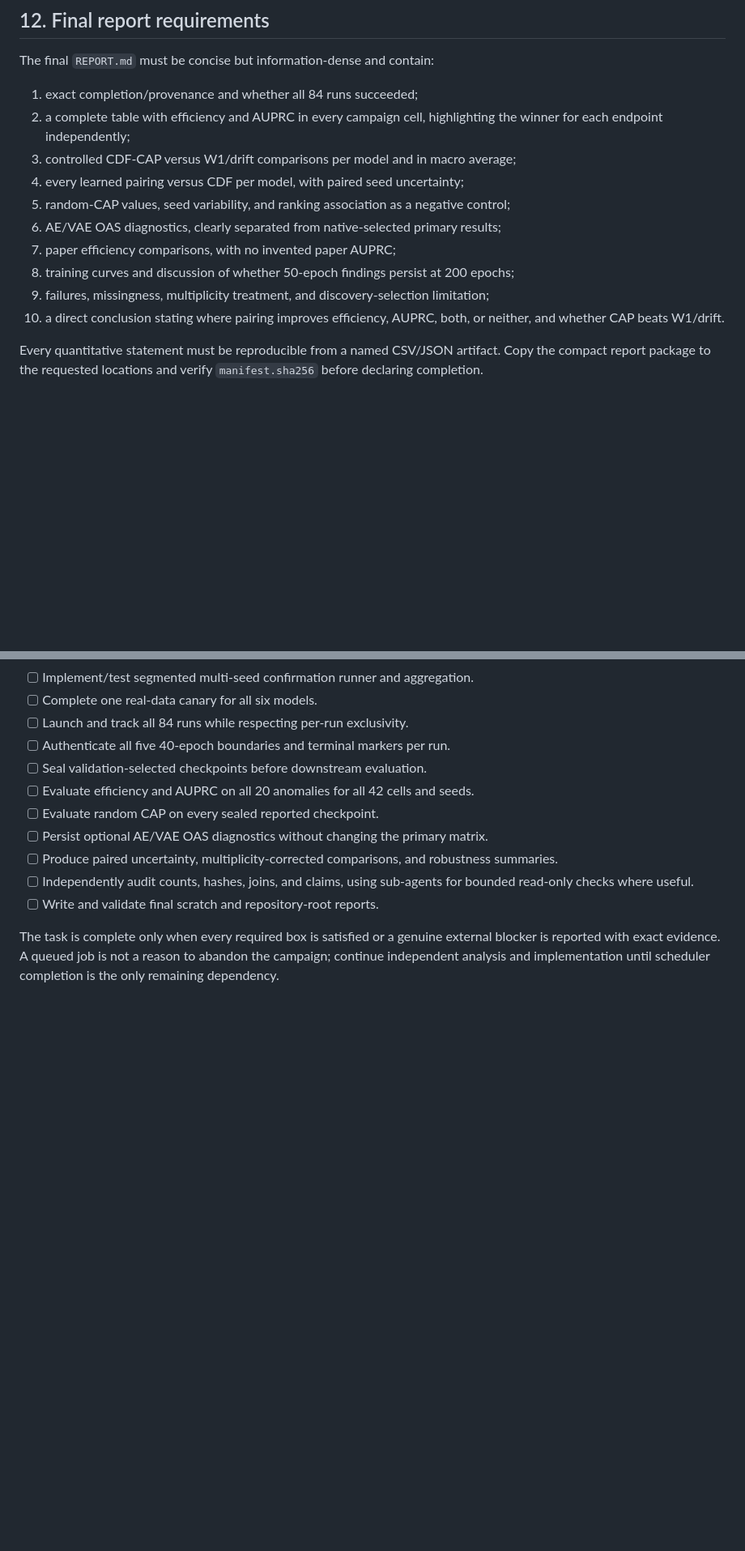
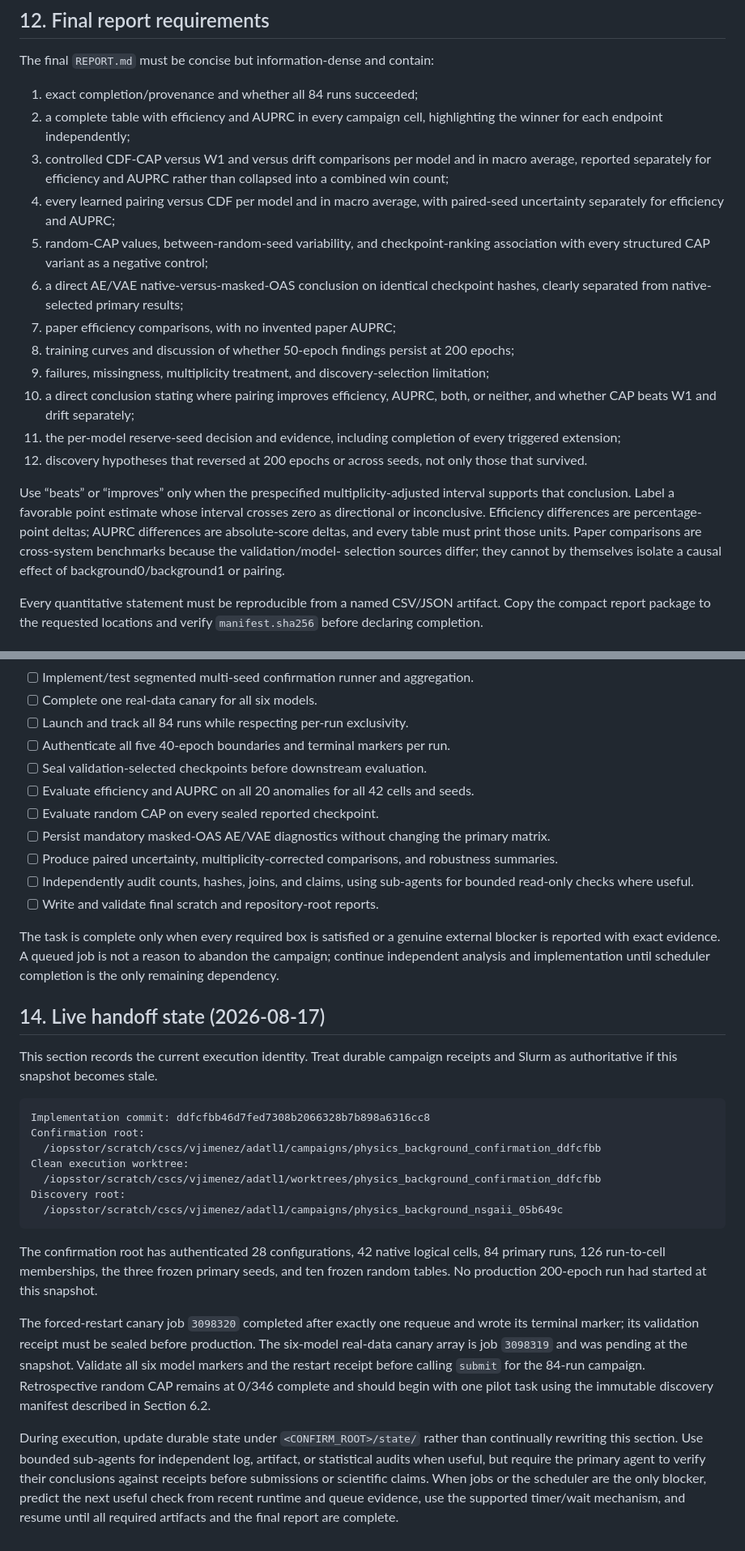
Before and after one commit to bb511/ADatL1, a Markdown page: research/physics_background_pairing/CONFIRMATION_PLAN.md, 2 parts joined by grey strips. Shown at 81% size. Drawn GitHub-style; blank space fills up the shorter version.

Commit message:
docs: finalize confirmation research runbook

````diff
--- a/research/physics_background_pairing/CONFIRMATION_PLAN.md
+++ b/research/physics_background_pairing/CONFIRMATION_PLAN.md
@@ -594,15 +625,32 @@ The final `REPORT.md` must be concise but information-dense and contain:
 1. exact completion/provenance and whether all 84 runs succeeded;
 2. a complete table with efficiency and AUPRC in every campaign cell, highlighting
    the winner for each endpoint independently;
-3. controlled CDF-CAP versus W1/drift comparisons per model and in macro average;
-4. every learned pairing versus CDF per model, with paired seed uncertainty;
-5. random-CAP values, seed variability, and ranking association as a negative control;
-6. AE/VAE OAS diagnostics, clearly separated from native-selected primary results;
+3. controlled CDF-CAP versus W1 and versus drift comparisons per model and in macro
+   average, reported separately for efficiency and AUPRC rather than collapsed into a
+   combined win count;
+4. every learned pairing versus CDF per model and in macro average, with paired-seed
+   uncertainty separately for efficiency and AUPRC;
+5. random-CAP values, between-random-seed variability, and checkpoint-ranking
+   association with every structured CAP variant as a negative control;
+6. a direct AE/VAE native-versus-masked-OAS conclusion on identical checkpoint hashes,
+   clearly separated from native-selected primary results;
 7. paper efficiency comparisons, with no invented paper AUPRC;
 8. training curves and discussion of whether 50-epoch findings persist at 200 epochs;
 9. failures, missingness, multiplicity treatment, and discovery-selection limitation;
 10. a direct conclusion stating where pairing improves efficiency, AUPRC, both, or
-    neither, and whether CAP beats W1/drift.
+    neither, and whether CAP beats W1 and drift separately;
+11. the per-model reserve-seed decision and evidence, including completion of every
+    triggered extension;
+12. discovery hypotheses that reversed at 200 epochs or across seeds, not only those
+    that survived.
+
+Use “beats” or “improves” only when the prespecified multiplicity-adjusted interval
+supports that conclusion. Label a favorable point estimate whose interval crosses
+zero as directional or inconclusive. Efficiency differences are percentage-point
+deltas; AUPRC differences are absolute-score deltas, and every table must print those
+units. Paper comparisons are cross-system benchmarks because the validation/model-
+selection sources differ; they cannot by themselves isolate a causal effect of
+background0/background1 or pairing.
 
 Every quantitative statement must be reproducible from a named CSV/JSON artifact.
 Copy the compact report package to the requested locations and verify
@@ -622,7 +670,8 @@ Copy the compact report package to the requested locations and verify
 - [ ] Seal validation-selected checkpoints before downstream evaluation.
 - [ ] Evaluate efficiency and AUPRC on all 20 anomalies for all 42 cells and seeds.
 - [ ] Evaluate random CAP on every sealed reported checkpoint.
-- [ ] Persist optional AE/VAE OAS diagnostics without changing the primary matrix.
+- [ ] Persist mandatory masked-OAS AE/VAE diagnostics without changing the primary
+      matrix.
 - [ ] Produce paired uncertainty, multiplicity-corrected comparisons, and robustness
       summaries.
 - [ ] Independently audit counts, hashes, joins, and claims, using sub-agents for
@@ -633,3 +682,37 @@ The task is complete only when every required box is satisfied or a genuine exte
 blocker is reported with exact evidence. A queued job is not a reason to abandon the
 campaign; continue independent analysis and implementation until scheduler completion
 is the only remaining dependency.
+
+## 14. Live handoff state (2026-08-17)
+
+This section records the current execution identity. Treat durable campaign receipts
+and Slurm as authoritative if this snapshot becomes stale.
+
+```text
+Implementation commit: ddfcfbb46d7fed7308b2066328b7b898a6316cc8
+Confirmation root:
+  /iopsstor/scratch/cscs/vjimenez/adatl1/campaigns/physics_background_confirmation_ddfcfbb
+Clean execution worktree:
+  /iopsstor/scratch/cscs/vjimenez/adatl1/worktrees/physics_background_confirmation_ddfcfbb
+Discovery root:
+  /iopsstor/scratch/cscs/vjimenez/adatl1/campaigns/physics_background_nsgaii_05b649c
+```
+
+The confirmation root has authenticated 28 configurations, 42 native logical cells,
+84 primary runs, 126 run-to-cell memberships, the three frozen primary seeds, and ten
+frozen random tables. No production 200-epoch run had started at this snapshot.
+
+The forced-restart canary job `3098320` completed after exactly one requeue and wrote
+its terminal marker; its validation receipt must be sealed before production. The
+six-model real-data canary array is job `3098319` and was pending at the snapshot.
+Validate all six model markers and the restart receipt before calling `submit` for the
+84-run campaign. Retrospective random CAP remains at 0/346 complete and should begin
+with one pilot task using the immutable discovery manifest described in Section 6.2.
+
+During execution, update durable state under `<CONFIRM_ROOT>/state/` rather than
+continually rewriting this section. Use bounded sub-agents for independent log,
+artifact, or statistical audits when useful, but require the primary agent to verify
+their conclusions against receipts before submissions or scientific claims. When
+jobs or the scheduler are the only blocker, predict the next useful check from recent
+runtime and queue evidence, use the supported timer/wait mechanism, and resume until
+all required artifacts and the final report are complete.
````
Also changed, not shown: other parts of research/physics_background_pairing/CONFIRMATION_PLAN.md (+43 -12 lines).
